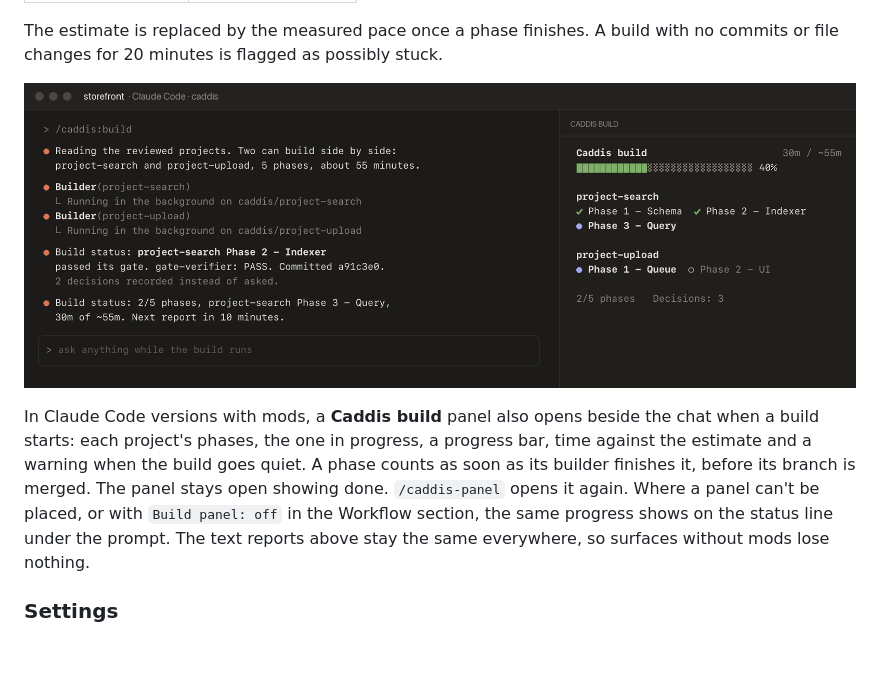
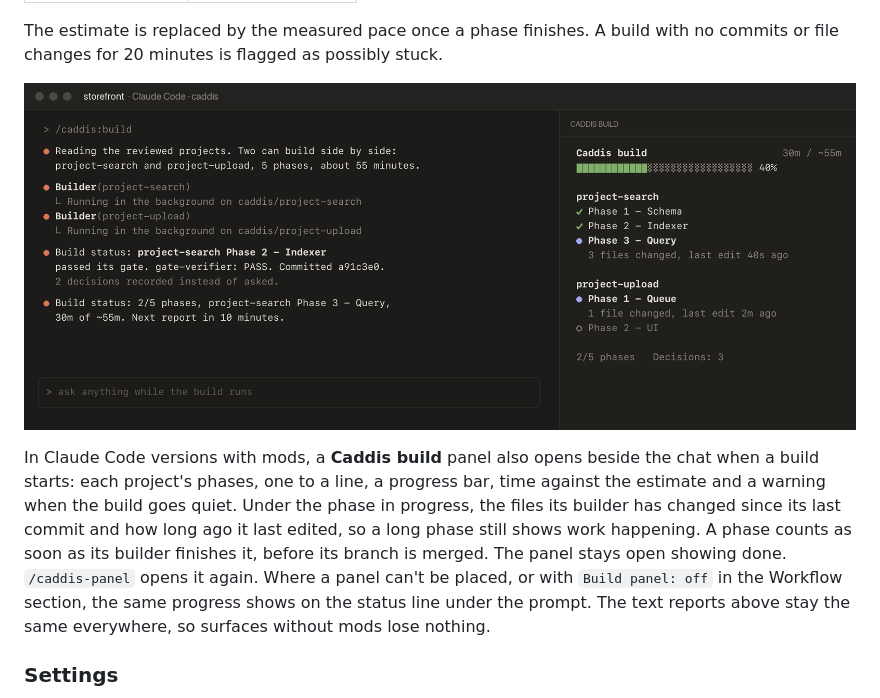
Before and after one commit to adivmaimon/Caddis, a Markdown page: README.md, the part around the change. Rendered like a GitHub page; pictures changed too: docs/build-panel.png; blank space fills up the shorter version.

Commit message:
feat(panel): one phase per line and live activity under the phase in progress

```diff
--- a/README.md
+++ b/README.md
@@ -321,9 +321,11 @@ or file changes for 20 minutes is flagged as possibly stuck.
 ![The Caddis build panel beside the chat: two projects building side by side, 2 of 5 phases done](docs/build-panel.png)
 
 In Claude Code versions with mods, a **Caddis build** panel also opens beside the chat when a
-build starts: each project's phases, the one in progress, a progress bar, time against the
-estimate and a warning when the build goes quiet. A phase counts as soon as its builder
-finishes it, before its branch is merged. The panel stays open showing done. `/caddis-panel` opens it again. Where a panel can't be placed, or with
+build starts: each project's phases, one to a line, a progress bar, time against the
+estimate and a warning when the build goes quiet. Under the phase in progress, the files its
+builder has changed since its last commit and how long ago it last edited, so a long phase
+still shows work happening. A phase counts as soon as its builder finishes it, before its
+branch is merged. The panel stays open showing done. `/caddis-panel` opens it again. Where a panel can't be placed, or with
 `Build panel: off` in the Workflow section, the same progress shows on the status line under
 the prompt. The text reports above stay the same everywhere, so surfaces without mods lose
 nothing.
```
Also changed, not shown: plugin/README.md (+2 -1 lines), 6 other files.
